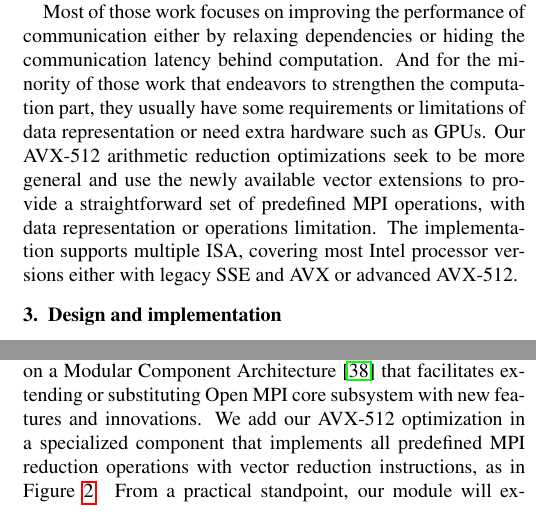
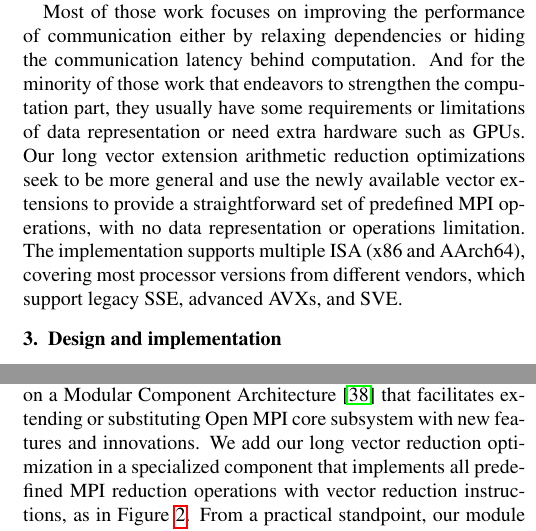
Before and after one commit to dong0321/AVX_op_paper, a LaTeX paper (EuroMPI20_Using_Advanced_Vector_Extensions_AVX-512_for_MPI_Reductions.tex): two parts of the columns of pages 4 and 5 of 14, joined at a grey line, cut so that both start at the same text. Compiled offline with pdfLaTeX.

Commit message:
check more

```diff
--- a/EuroMPI20_Using_Advanced_Vector_Extensions_AVX-512_for_MPI_Reductions.tex
+++ b/EuroMPI20_Using_Advanced_Vector_Extensions_AVX-512_for_MPI_Reductions.tex
@@ -386,13 +386,11 @@ communication either by relaxing dependencies or hiding the communication latenc
 And for the minority of those work that endeavors to strengthen the computation part,
 they usually have some requirements or limitations of data
 representation or need extra hardware such as GPUs.
-Our AVX-512 arithmetic reduction
+Our long vector extension arithmetic reduction
 optimizations seek to be more general and use the newly available vector extensions to provide a
-straightforward set of predefined MPI operations, with data representation or operations limitation.
-%and is using CPU resources only
-%without the need of external or extra hardware.
-The implementation supports multiple ISA, covering most Intel processor versions either with legacy SSE and AVX or advanced AVX-512.
-%todo add more why those are different in ompi with avx2
+straightforward set of predefined MPI operations, with no data representation or operations limitation.
+The implementation supports multiple ISA (x86 and AArch64), covering most processor versions from different vendors,
+which support legacy SSE, advanced AVXs, and SVE.
 
 \section{Design and implementation}\label{sec:design}
 \subsection{Intel Advanced Vector Extension}
@@ -470,7 +468,7 @@ We implement our advanced reduction operation with AVX, AVX2, AVX-512
 support in a component in \ompi, based on a Modular Component
 Architecture~\cite{dongprrte} that facilitates extending or
 substituting \ompi core subsystem with new features and innovations.
-We add our AVX-512 optimization in a specialized component that
+We add our long vector reduction optimization in a specialized component that
 implements all predefined MPI reduction operations with vector
 reduction instructions, as in Figure~\ref{fig:avxmca}. From a
 practical standpoint, our module will extract the processor
```
Also changed, not shown: EuroMPI20_Using_Advanced_Vector_Extensions_AVX-512_for_MPI_Reductions.tex (10 more changed lines).
